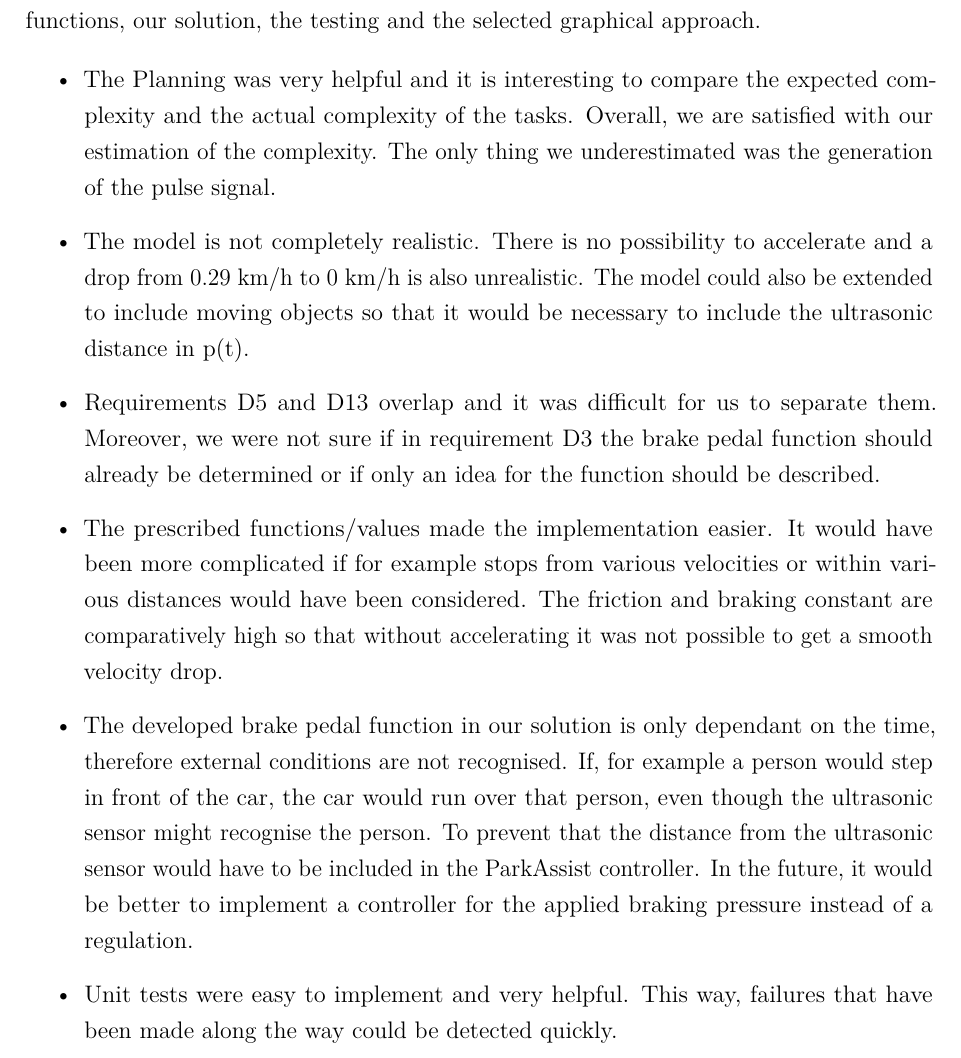
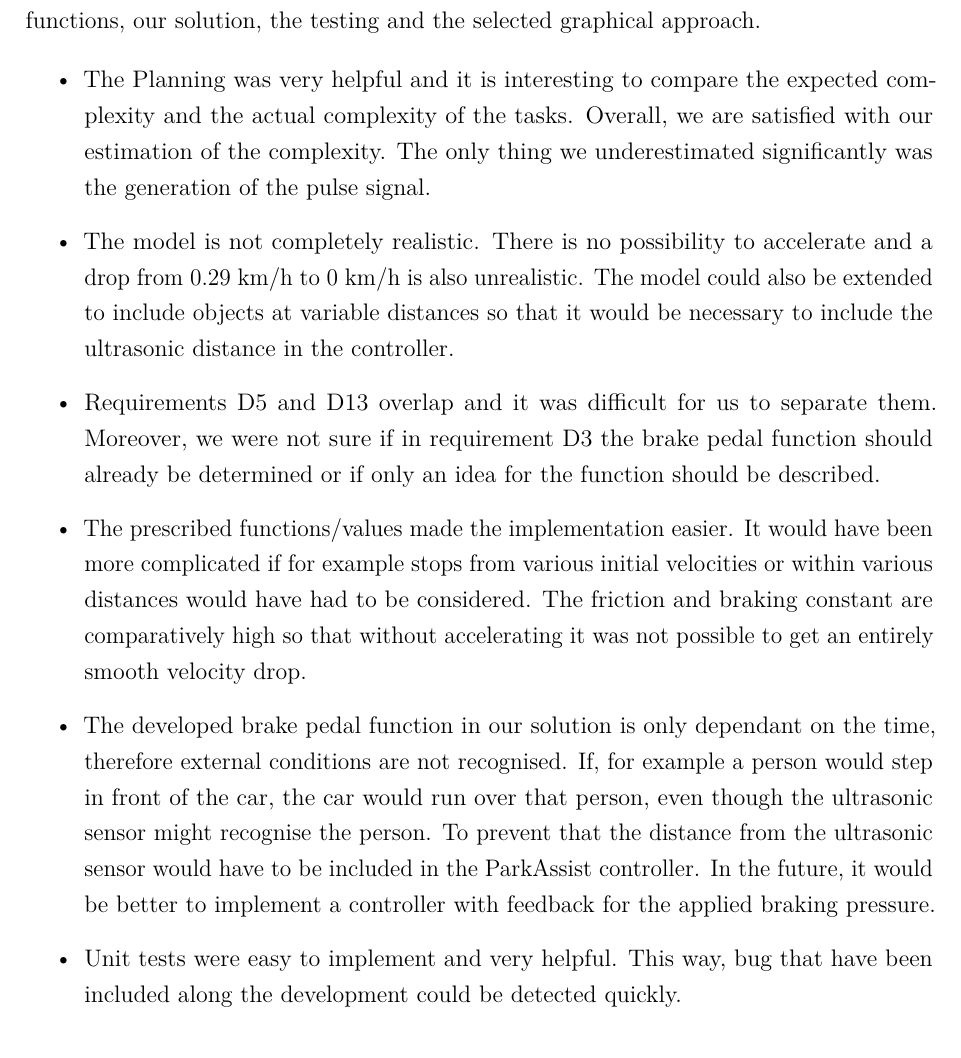
Before and after one commit to nahku/Parkassist, a LaTeX document (Dokumentation/dokumentation.tex, which reads Dokumentation/content/Content.tex): part of page 46 of 47, cut so that both start at the same text. Compiled offline with pdfLaTeX.

Commit message:
first final version

```diff
--- a/Dokumentation/content/Content.tex
+++ b/Dokumentation/content/Content.tex
@@ -864,38 +864,13 @@ Considering only the different execution times and neglecting other inaccuracies
 This chapter consists of a reflection on the project and a description which observations have been made concerning the planning, the modeling, the requirements, the prescribed functions, our solution, the testing and the selected graphical approach.
 
 \begin{itemize}
-\item The Planning was very helpful and it is interesting to compare the expected complexity and the actual complexity of the tasks. Overall, we are satisfied with our estimation of the complexity. The only thing we underestimated was the generation of the pulse signal.
+\item The Planning was very helpful and it is interesting to compare the expected complexity and the actual complexity of the tasks. Overall, we are satisfied with our estimation of the complexity. The only thing we underestimated significantly was the generation of the pulse signal.
 \item The model is not completely realistic. There is
-no possibility to accelerate and a drop from 0.29 km/h to 0 km/h is also unrealistic. The model could also be extended to include moving objects so that it would be necessary to include the ultrasonic distance in p(t).
+no possibility to accelerate and a drop from 0.29 km/h to 0 km/h is also unrealistic. The model could also be extended to include objects at variable distances so that it would be necessary to include the ultrasonic distance in the controller.
 \item Requirements D5 and D13 overlap and it was difficult for us to separate them. Moreover, we were not sure if in requirement D3 the brake pedal function should already be determined or if only an idea for the function should be described.
-\item The prescribed functions/values made the implementation easier. It would have been more complicated if for example stops from various velocities or within various distances would have been considered. The friction and braking constant are comparatively high so that without accelerating it was not possible to get a smooth velocity drop.
+\item The prescribed functions/values made the implementation easier. It would have been more complicated if for example stops from various initial velocities or within various distances would have had to be considered. The friction and braking constant are comparatively high so that without accelerating it was not possible to get an entirely smooth velocity drop.
 \item The developed brake pedal function in our solution is only dependant on the time, therefore external conditions are not recognised.
-If, for example a person would step in front of the car, the car would run over that person, even though the ultrasonic sensor might recognise the person. To prevent that the distance from the ultrasonic sensor would have to be included in the ParkAssist controller. In the future, it would be better to implement a controller for the applied braking pressure instead of a regulation.
-\item Unit tests were easy to implement and very helpful. This way, failures that have been made along the way could be detected quickly.
+If, for example a person would step in front of the car, the car would run over that person, even though the ultrasonic sensor might recognise the person. To prevent that the distance from the ultrasonic sensor would have to be included in the ParkAssist controller. In the future, it would be better to implement a controller with feedback for the applied braking pressure.
+\item Unit tests were easy to implement and very helpful. This way, bug that have been included along the development could be detected quickly.
 \item Graphical modeling worked out well for us. The only disadvantage that we experienced was that if-clauses can be complex to implement graphically, in particular if there are various if-clauses in series. Having many if-clauses may also lead to an unclear block diagram.
 \end{itemize}
-
-%-unterschied simulink matlab
-%-ultrasonic reichweite
-%-no feedback
-%
-%-no air friction, but relatively low at low speed
-%-1.5 friction
-%-sensor inaccuracies normally follow a statistic distribution and do not have discrete borders
-%
-%-parkassist limits
-%
-%\section{Model inaccuracies}
-%The model is not completely realistic. There is
-%-no possibility to accelerate
-%-drop from 0.29 km/h
-%\section{Computation inaccuracies}
-%-rundungsfehler
-%
-%\section{ParkAssist limitations}
-%-no steering
-%-only 2 meter stop considered
-%The developed controller is only dependant on the time, therefore external conditions are not recognised.
-%If, for example a person would step in front of the car, the car would run over that person, even though the ultrasonic sensor might recognise the person. To prevent that the distance from the ultrasonic sensor would have to be included in the ParkAssist controller.
-%
-%-no feedback control
```
Also changed, not shown: Dokumentation/dokumentation.pdf.
